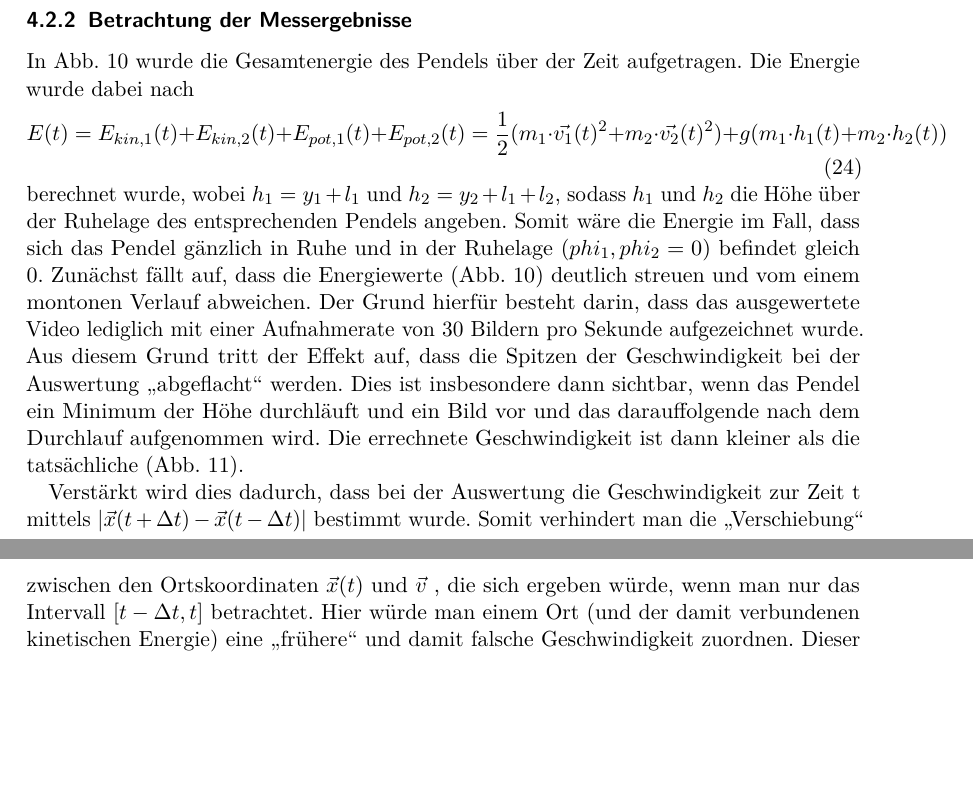
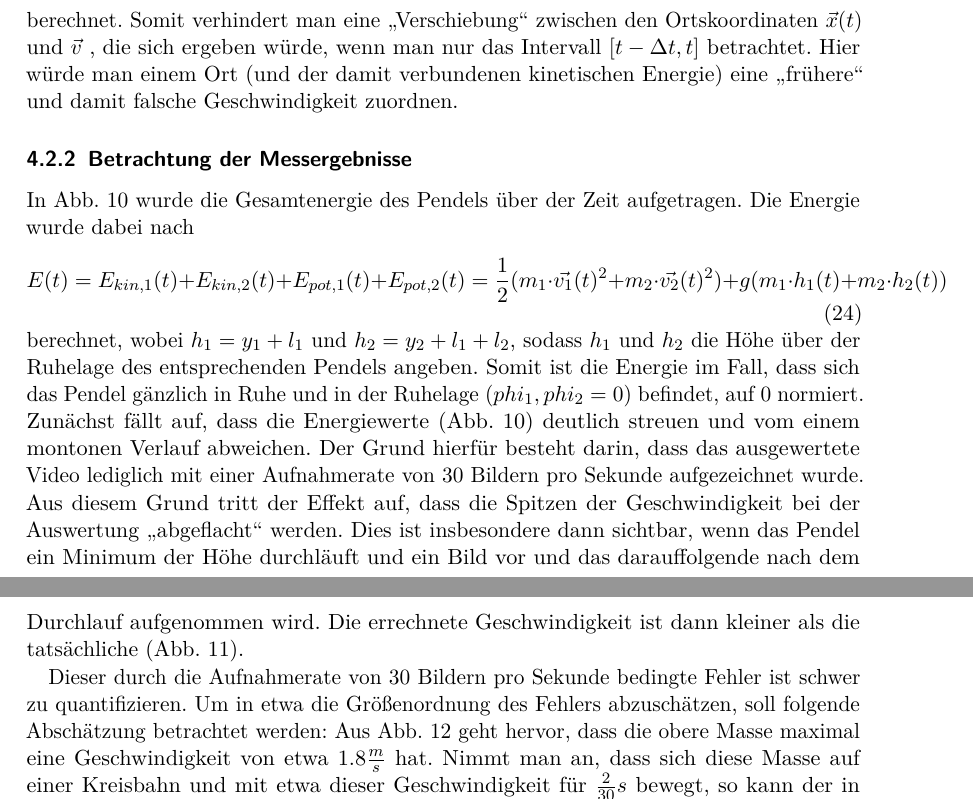
Before and after one commit to vale/PP, a LaTeX document (versuch_3/protokoll.tex, which reads versuch_3/ergebnisse.tex): two parts of pages 18 and 19 of 29, joined at a grey line, cut so that both start at the same text, the shorter picture padded with empty space. Compiled offline with pdfLaTeX.

Commit message:
weitere änderungen

```diff
--- a/versuch_3/ergebnisse.tex
+++ b/versuch_3/ergebnisse.tex
@@ -30,6 +30,7 @@ Für die weitere Auswertung für jeden Zeitpunkt $ t $ einer Aufnahme die Geschw
 \vec{v}(t) = \frac{1}{(2 \Delta t)} \cdot (\vec{x}(t+\Delta t) - \vec{x}(t-\Delta t))
 \end{equation}
 berechnet.
+Somit verhindert man eine \enquote{Verschiebung} zwischen den Ortskoordinaten $  \vec{x} (t) $ und $ \vec{v} $ , die sich ergeben würde, wenn man nur das Intervall $ [t - \Delta t, t] $ betrachtet. Hier würde man einem Ort (und der damit verbundenen kinetischen Energie) eine \enquote{frühere} und damit falsche Geschwindigkeit zuordnen.
 \subsubsection{Betrachtung der Messergebnisse}
 
 
@@ -42,8 +43,8 @@ In Abb. \ref{E_ueber_t} wurde die Gesamtenergie des Pendels über der Zeit aufge
 \begin{equation}
 E(t) = E_{kin,1}(t) + E_{kin,2}(t) + E_{pot,1}(t) + E_{pot,2}(t) = \frac{1}{2} (m_1 \cdot \vec{v_1}(t)^2 + m_2 \cdot \vec{v_2}(t)^2) + g (m_1 \cdot h_1(t) + m_2 \cdot h_2(t))
 \end{equation}
-berechnet wurde, wobei $h_1 = y_1 + l_1$ und $h_2 = y_2 + l_1 + l_2$, sodass $h_1 $ und $h_2$ die Höhe über der Ruhelage des entsprechenden Pendels angeben.
-Somit wäre die Energie im Fall, dass sich das Pendel gänzlich in Ruhe und in der Ruhelage ($phi_1, phi_2 = 0$) befindet gleich 0.
+berechnet, wobei $h_1 = y_1 + l_1$ und $h_2 = y_2 + l_1 + l_2$, sodass $h_1 $ und $h_2$ die Höhe über der Ruhelage des entsprechenden Pendels angeben.
+Somit ist die Energie im Fall, dass sich das Pendel gänzlich in Ruhe und in der Ruhelage ($phi_1, phi_2 = 0$) befindet, auf 0 normiert.
 Zunächst fällt auf, dass die Energiewerte (Abb. \ref{E_ueber_t}) deutlich streuen und vom einem montonen Verlauf abweichen. Der Grund hierfür besteht darin, dass das ausgewertete Video lediglich mit einer Aufnahmerate von 30 Bildern pro Sekunde aufgezeichnet wurde. Aus diesem Grund tritt der Effekt auf, dass die Spitzen der Geschwindigkeit bei der Auswertung \enquote{abgeflacht} werden. Dies ist insbesondere dann sichtbar, wenn das Pendel ein Minimum der Höhe durchläuft und ein Bild vor und das darauffolgende nach dem Durchlauf aufgenommen wird. Die errechnete Geschwindigkeit ist dann kleiner als die tatsächliche (Abb. \ref{grafik1}).
 
 \begin{figure}
@@ -52,7 +53,9 @@ Zunächst fällt auf, dass die Energiewerte (Abb. \ref{E_ueber_t}) deutlich stre
 \label{grafik1}
 \end{figure}
 
-
-Verstärkt wird dies dadurch, dass bei der Auswertung die Geschwindigkeit zur Zeit t mittels $ |\vec{x}(t+\Delta t) - \vec{x}(t-\Delta t)| $ bestimmt wurde. Somit verhindert man die \enquote{Verschiebung} zwischen den Ortskoordinaten $  \vec{x} (t) $ und $ \vec{v} $ , die sich ergeben würde, wenn man nur das Intervall $ [t - \Delta t, t] $ betrachtet. Hier würde man einem Ort (und der damit verbundenen kinetischen Energie) eine \enquote{frühere} und damit falsche Geschwindigkeit zuordnen.
-Dieser Fehler ist schwer abzuschätzen, da korrekterweise eine stochastische Betrachtung nötig wäre, die aber insbesondere aufgrund des chaotischen Verhalten des Doppelpendels problematisch ist.
-Es soll deshalb angenommen werden, dass die Geschwindigkeiten $ v_1 $ und $ v_2 $ jeweils mit einem Fehler von $ 0.1 \frac{m}{s} $ bestimmt werden kann. Mittels einer Fehlerfortpflanzung ergibt sich:
+Dieser durch die Aufnahmerate von 30 Bildern pro Sekunde bedingte Fehler ist schwer zu quantifizieren. Um in etwa die Größenordnung
+des Fehlers abzuschätzen, soll folgende Abschätzung betrachtet werden:
+Aus Abb. \ref{v_ueber_t} geht hervor, dass die obere Masse maximal eine Geschwindigkeit von etwa $1.8 \frac{m}{s} $ hat. Nimmt man an,
+dass sich diese Masse auf einer Kreisbahn und mit etwa dieser Geschwindigkeit für $\frac{2}{30} s$ bewegt, so kann der in
+Abb. \ref{graphik1} dargestellte Fehler für diese Idealisierung berechnet werden:
+Aus $ v = 1.8 \frac{m}{s} $ ergibt sich mit $ l_1 = 0.2 m$ eine Winkelgeschwindigkeit von $ \omega = 9 \frac{1}{s} $. Für die Dauer
```
Also changed, not shown: versuch_3/ergebnisse.tex (11 more changed lines).
